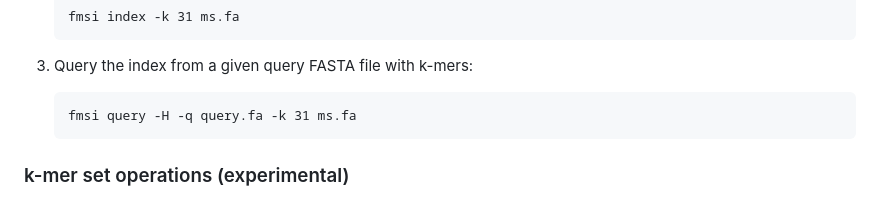
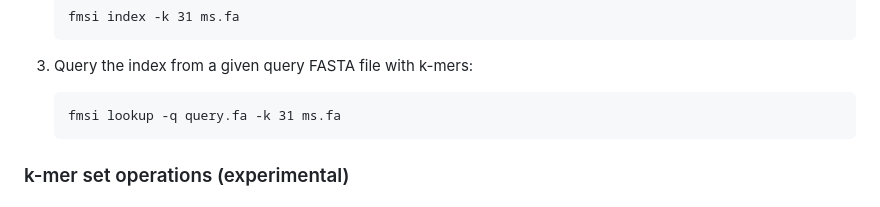
Before and after one commit to OndrejSladky/fmsi, a Markdown page: README.md, the part around the change. Drawn GitHub-style.

Commit message:
Lookup command fix in README.

````diff
--- a/README.md
+++ b/README.md
@@ -128,7 +128,7 @@ We, however, recommend to optimize the mask using `kmercamel optimize`.
 
 3. Query the index from a given query FASTA file with k-mers:
    ```
-   fmsi query -H -q query.fa -k 31 ms.fa
+   fmsi lookup -q query.fa -k 31 ms.fa
    ```
 
 
````
